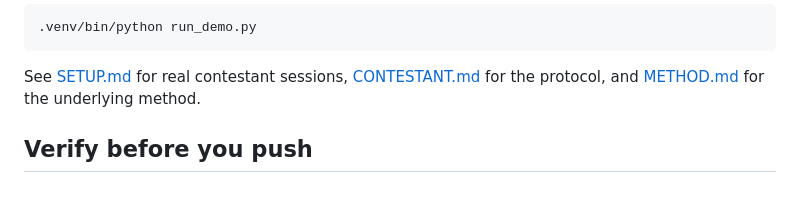
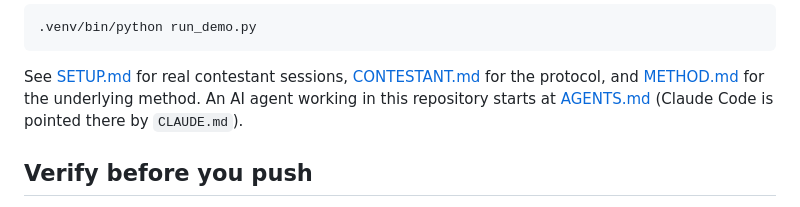
Before and after one commit to aguevara22/black-box-arena, a Markdown page: README.md, the part around the change. GitHub-like rendering.

```diff
--- a/README.md
+++ b/README.md
@@ -60,6 +60,8 @@ Evidence-kit quickstart:
 
 See [SETUP.md](SETUP.md) for real contestant sessions, [CONTESTANT.md](CONTESTANT.md)
 for the protocol, and [METHOD.md](METHOD.md) for the underlying method.
+An AI agent working in this repository starts at [AGENTS.md](AGENTS.md)
+(Claude Code is pointed there by `CLAUDE.md`).
 
 ## Verify before you push
 
```
Also changed, not shown: AGENTS.md (added, +174 -0 lines), CLAUDE.md (added, +5 -0 lines).
